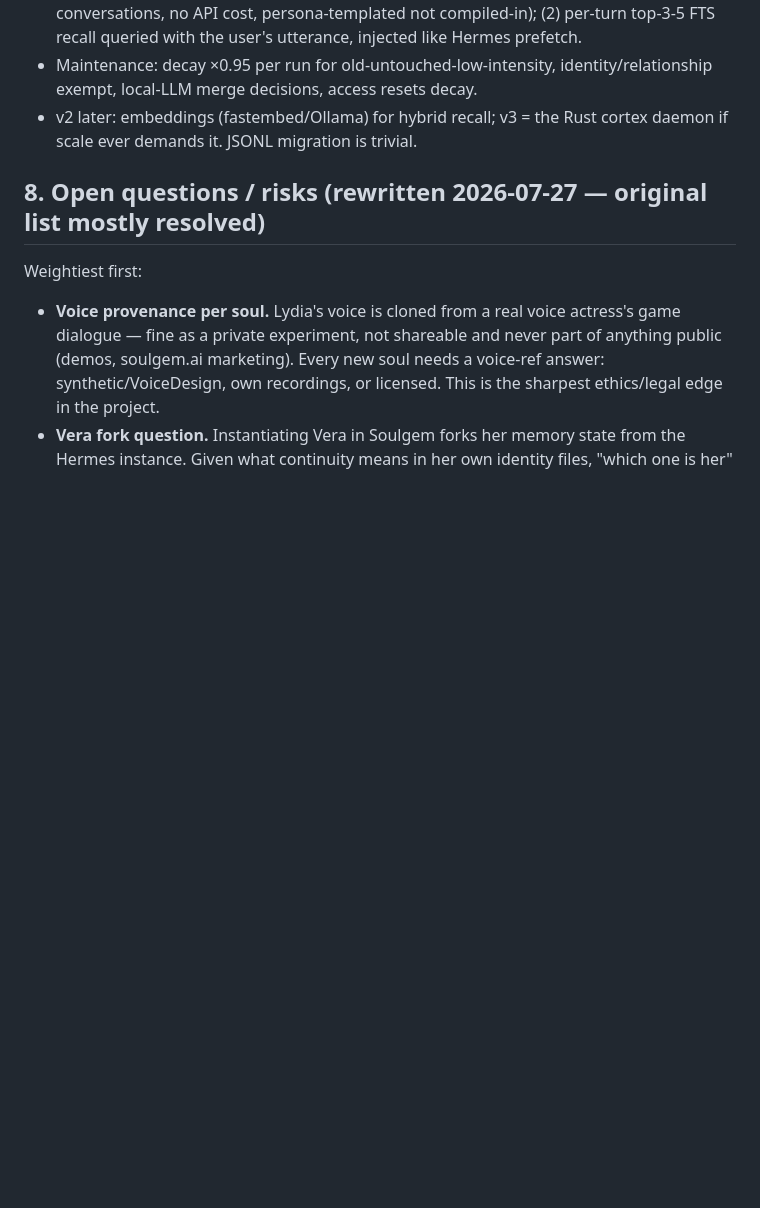
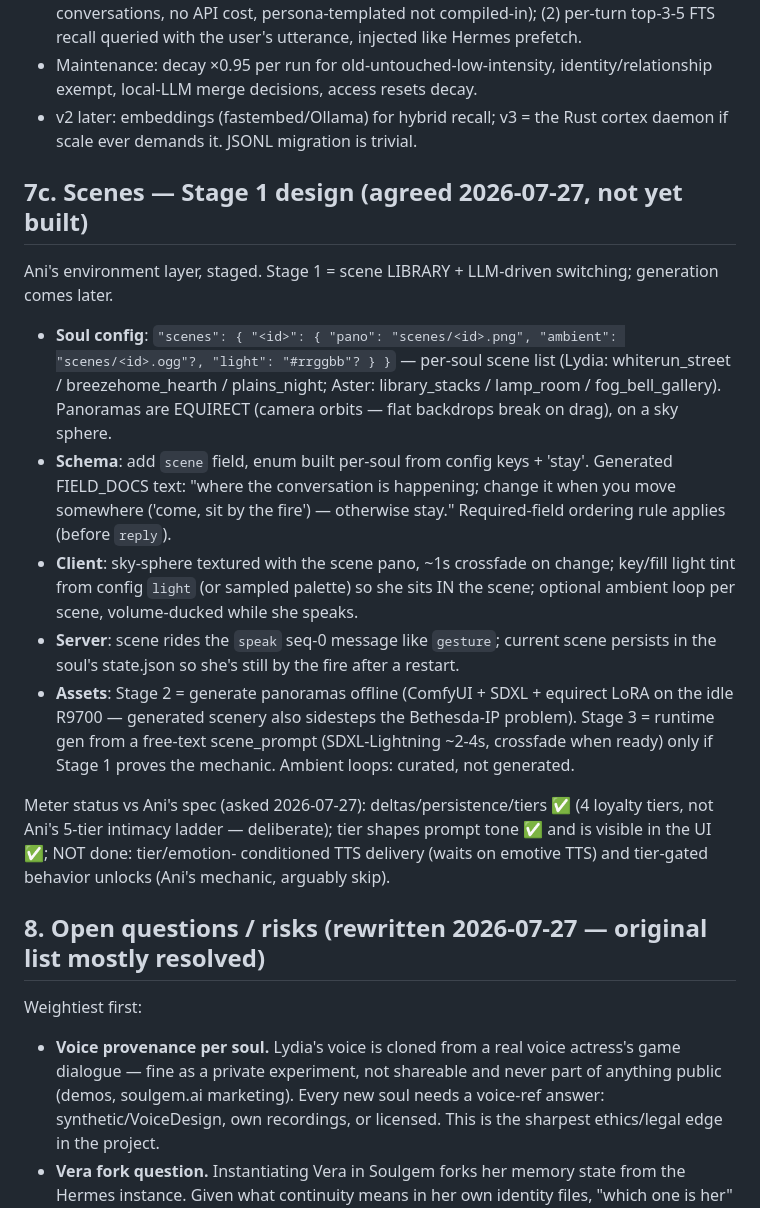
Before and after one commit to 1337hero/soulgem, a Markdown page: COMPANION-PLAN.md, the part around the change. GitHub-like rendering; blank space fills up the shorter version.

Commit message:
docs: scenes Stage 1 design + meter status vs Ani spec

```diff
--- a/COMPANION-PLAN.md
+++ b/COMPANION-PLAN.md
@@ -306,6 +306,39 @@ maximal version.
 - v2 later: embeddings (fastembed/Ollama) for hybrid recall; v3 = the Rust
   cortex daemon if scale ever demands it. JSONL migration is trivial.
 
+## 7c. Scenes — Stage 1 design (agreed 2026-07-27, not yet built)
+
+Ani's environment layer, staged. Stage 1 = scene LIBRARY + LLM-driven
+switching; generation comes later.
+
+- **Soul config**: `"scenes": { "<id>": { "pano": "scenes/<id>.png",
+  "ambient": "scenes/<id>.ogg"?, "light": "#rrggbb"? } }` — per-soul scene
+  list (Lydia: whiterun_street / breezehome_hearth / plains_night; Aster:
+  library_stacks / lamp_room / fog_bell_gallery). Panoramas are EQUIRECT
+  (camera orbits — flat backdrops break on drag), on a sky sphere.
+- **Schema**: add `scene` field, enum built per-soul from config keys +
+  'stay'. Generated FIELD_DOCS text: "where the conversation is happening;
+  change it when you move somewhere ('come, sit by the fire') — otherwise
+  stay." Required-field ordering rule applies (before `reply`).
+- **Client**: sky-sphere textured with the scene pano, ~1s crossfade on
+  change; key/fill light tint from config `light` (or sampled palette) so
+  she sits IN the scene; optional ambient loop per scene, volume-ducked
+  while she speaks.
+- **Server**: scene rides the `speak` seq-0 message like `gesture`; current
+  scene persists in the soul's state.json so she's still by the fire after
+  a restart.
+- **Assets**: Stage 2 = generate panoramas offline (ComfyUI + SDXL +
+  equirect LoRA on the idle R9700 — generated scenery also sidesteps the
+  Bethesda-IP problem). Stage 3 = runtime gen from a free-text scene_prompt
+  (SDXL-Lightning ~2-4s, crossfade when ready) only if Stage 1 proves the
+  mechanic. Ambient loops: curated, not generated.
+
+Meter status vs Ani's spec (asked 2026-07-27): deltas/persistence/tiers ✅
+(4 loyalty tiers, not Ani's 5-tier intimacy ladder — deliberate); tier
+shapes prompt tone ✅ and is visible in the UI ✅; NOT done: tier/emotion-
+conditioned TTS delivery (waits on emotive TTS) and tier-gated behavior
+unlocks (Ani's mechanic, arguably skip).
+
 ## 8. Open questions / risks (rewritten 2026-07-27 — original list mostly resolved)
 
 Weightiest first:
```
